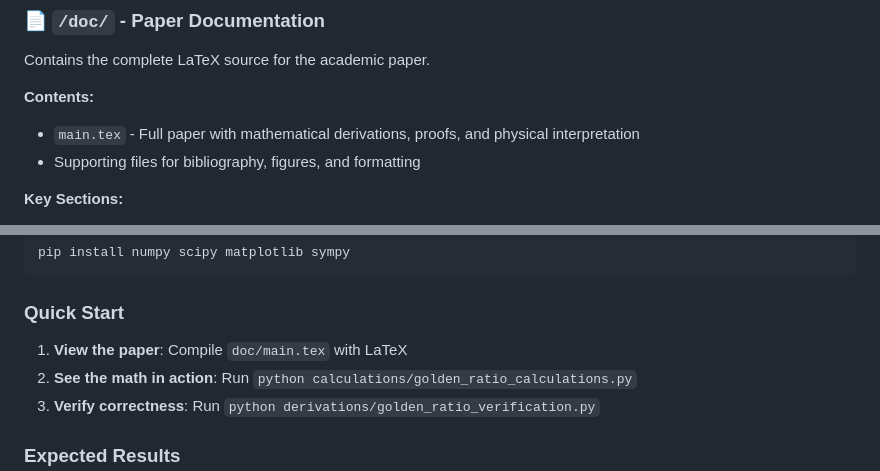
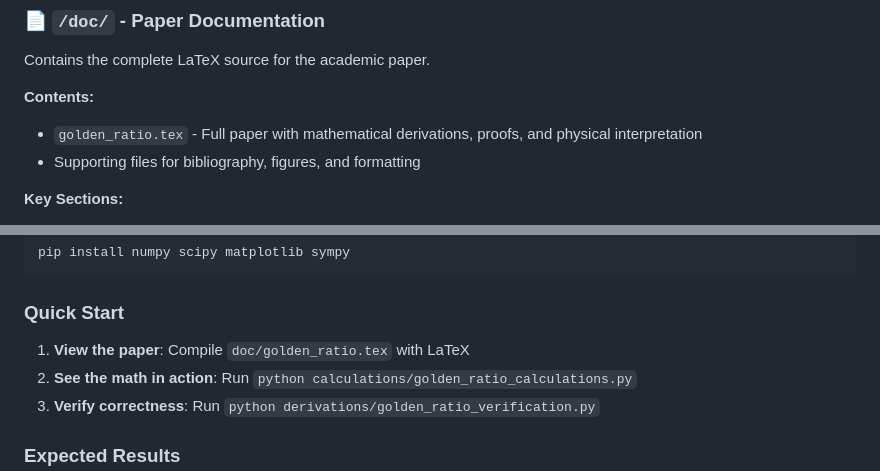
Before and after one commit to trevnorris/papers, a Markdown page: golden_ratio/README.md, 2 parts joined by grey strips. Drawn GitHub-style.

Commit message:
Update golden_ratio README.md
The LaTeX file was named main.tex, but we've changed the name.

```diff
--- a/golden_ratio/README.md
+++ b/golden_ratio/README.md
@@ -42,7 +42,7 @@ This repository contains a complete mathematical framework demonstrating that th
 Contains the complete LaTeX source for the academic paper.
 
 **Contents:**
-- `main.tex` - Full paper with mathematical derivations, proofs, and physical interpretation
+- `golden_ratio.tex` - Full paper with mathematical derivations, proofs, and physical interpretation
 - Supporting files for bibliography, figures, and formatting
 
 **Key Sections:**
@@ -104,7 +104,7 @@ pip install numpy scipy matplotlib sympy
 
 ### Quick Start
 
-1. **View the paper**: Compile `doc/main.tex` with LaTeX
+1. **View the paper**: Compile `doc/golden_ratio.tex` with LaTeX
 2. **See the math in action**: Run `python calculations/golden_ratio_calculations.py`
 3. **Verify correctness**: Run `python derivations/golden_ratio_verification.py`
 
```
